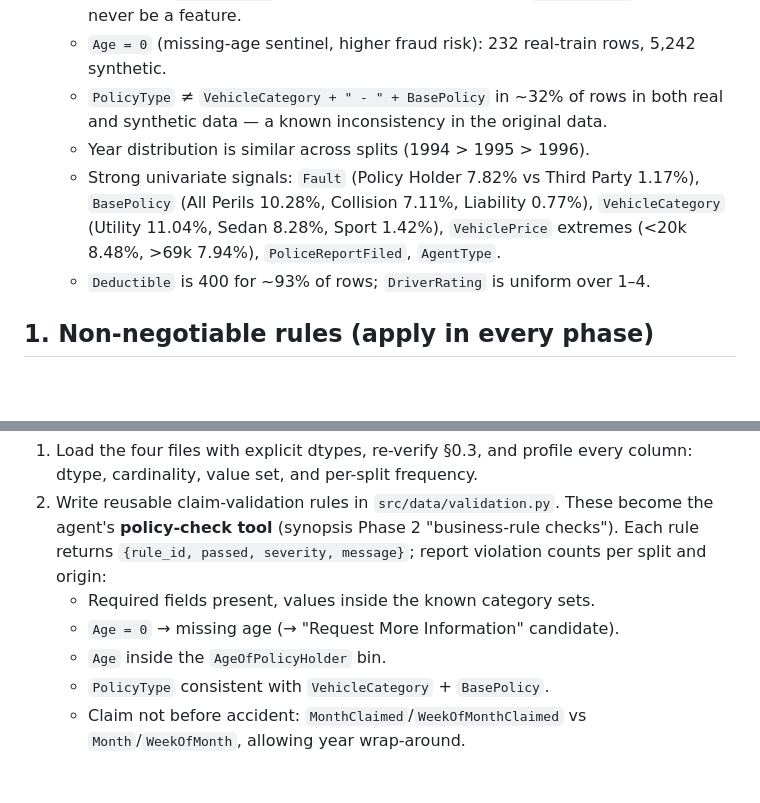
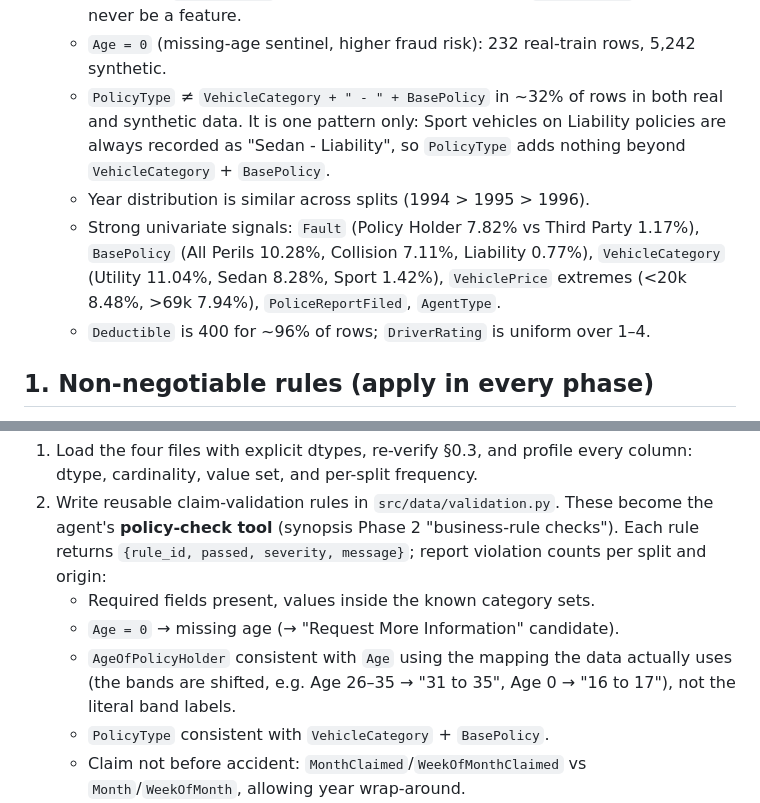
Before and after one commit to Vidhita06/AgenticAIFraudInsuranceDetection, a Markdown page: prompts/claude_code_eda_and_training_prompt.md, 2 parts joined by grey strips. Rendered like a GitHub page; blank space fills up the shorter version.

Commit message:
Correct deductible share, age-band rule and PolicyType note in prompt
Co-Authored-By: Claude Opus 5.5 <noreply@anthropic.com>
Claude-Session: https://claude.ai/code/session_017KXrspN7Z115RRU57yfFri

```diff
--- a/prompts/claude_code_eda_and_training_prompt.md
+++ b/prompts/claude_code_eda_and_training_prompt.md
@@ -58,13 +58,15 @@ as clean, explainable, callable tools.
    - `Age = 0` (missing-age sentinel, higher fraud risk): 232 real-train rows,
      5,242 synthetic.
    - `PolicyType` ≠ `VehicleCategory + " - " + BasePolicy` in ~32% of rows in both
-     real and synthetic data — a known inconsistency in the original data.
+     real and synthetic data. It is one pattern only: Sport vehicles on Liability
+     policies are always recorded as "Sedan - Liability", so `PolicyType` adds
+     nothing beyond `VehicleCategory` + `BasePolicy`.
    - Year distribution is similar across splits (1994 > 1995 > 1996).
    - Strong univariate signals: `Fault` (Policy Holder 7.82% vs Third Party 1.17%),
      `BasePolicy` (All Perils 10.28%, Collision 7.11%, Liability 0.77%),
      `VehicleCategory` (Utility 11.04%, Sedan 8.28%, Sport 1.42%), `VehiclePrice`
      extremes (<20k 8.48%, >69k 7.94%), `PoliceReportFiled`, `AgentType`.
-   - `Deductible` is 400 for ~93% of rows; `DriverRating` is uniform over 1–4.
+   - `Deductible` is 400 for ~96% of rows; `DriverRating` is uniform over 1–4.
 
 ## 1. Non-negotiable rules (apply in every phase)
 
@@ -103,7 +105,9 @@ as clean, explainable, callable tools.
    violation counts per split and origin:
    - Required fields present, values inside the known category sets.
    - `Age = 0` → missing age (→ "Request More Information" candidate).
-   - `Age` inside the `AgeOfPolicyHolder` bin.
+   - `AgeOfPolicyHolder` consistent with `Age` using the mapping the data actually
+     uses (the bands are shifted, e.g. Age 26–35 → "31 to 35", Age 0 → "16 to 17"),
+     not the literal band labels.
    - `PolicyType` consistent with `VehicleCategory` + `BasePolicy`.
    - Claim not before accident: `MonthClaimed`/`WeekOfMonthClaimed` vs
      `Month`/`WeekOfMonth`, allowing year wrap-around.
```
